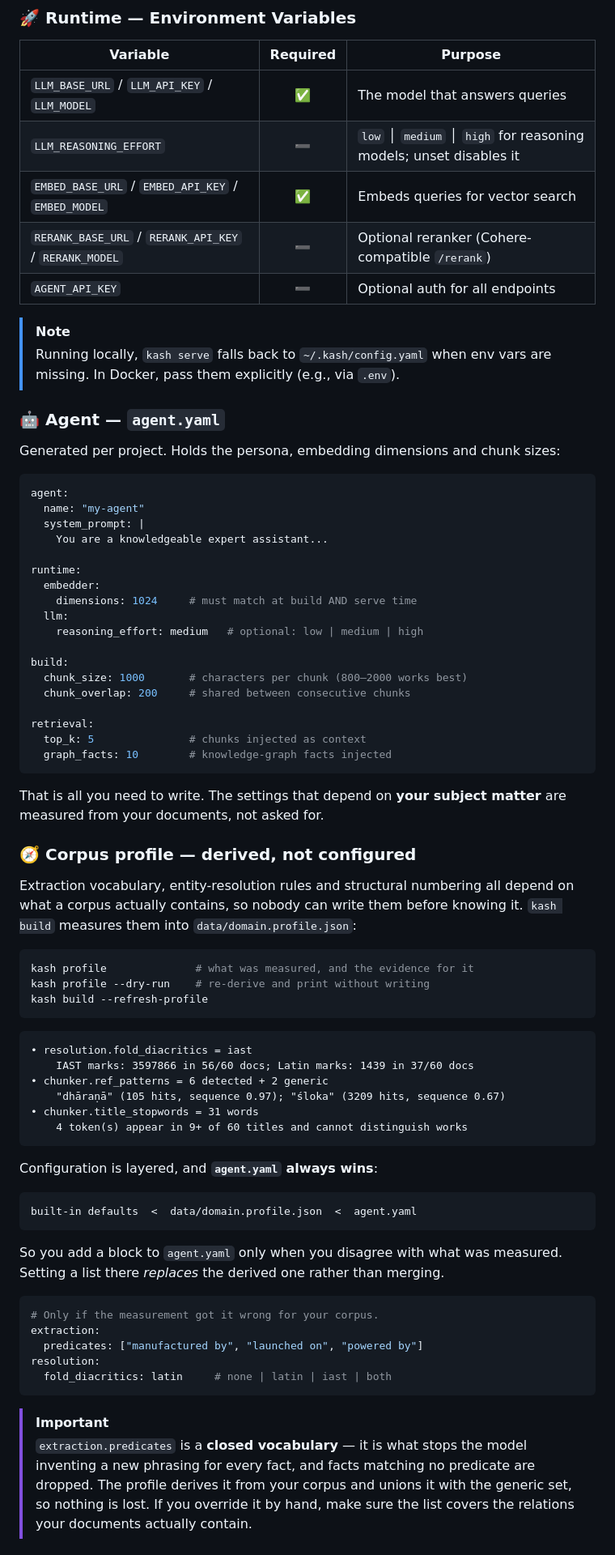
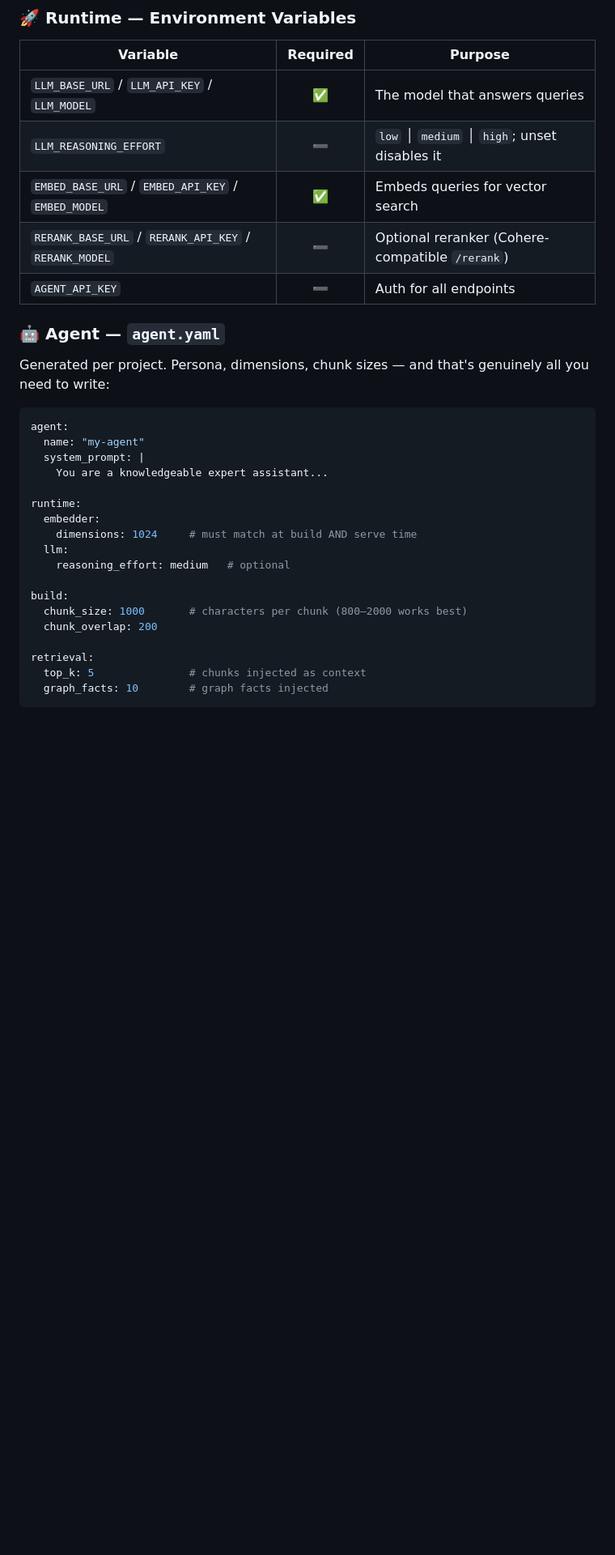
Before and after one commit to akashicode/kash, a Markdown page: README.md, the part around one of its changes. Shown at 81% size. Rendered like a GitHub page; blank space fills up the shorter version.

````diff
--- a/README.md
+++ b/README.md
@@ -203,17 +320,14 @@ build_providers:
 | Variable | Required | Purpose |
 |---|:---:|---|
 | `LLM_BASE_URL` / `LLM_API_KEY` / `LLM_MODEL` | ✅ | The model that answers queries |
-| `LLM_REASONING_EFFORT` | ➖ | `low` │ `medium` │ `high` for reasoning models; unset disables it |
+| `LLM_REASONING_EFFORT` | ➖ | `low` │ `medium` │ `high`; unset disables it |
 | `EMBED_BASE_URL` / `EMBED_API_KEY` / `EMBED_MODEL` | ✅ | Embeds queries for vector search |
 | `RERANK_BASE_URL` / `RERANK_API_KEY` / `RERANK_MODEL` | ➖ | Optional reranker (Cohere-compatible `/rerank`) |
-| `AGENT_API_KEY` | ➖ | Optional auth for all endpoints |
-
-> [!NOTE]
-> Running locally, `kash serve` falls back to `~/.kash/config.yaml` when env vars are missing. In Docker, pass them explicitly (e.g., via `.env`).
+| `AGENT_API_KEY` | ➖ | Auth for all endpoints |
 
 ### 🤖 Agent — `agent.yaml`
 
-Generated per project. Holds the persona, embedding dimensions and chunk sizes:
+Generated per project. Persona, dimensions, chunk sizes — and that's genuinely all you need to write:
 
 ```yaml
 agent:
@@ -225,62 +339,13 @@ runtime:
   embedder:
     dimensions: 1024     # must match at build AND serve time
   llm:
-    reasoning_effort: medium   # optional: low | medium | high
+    reasoning_effort: medium   # optional
 
 build:
   chunk_size: 1000       # characters per chunk (800–2000 works best)
-  chunk_overlap: 200     # shared between consecutive chunks
+  chunk_overlap: 200
 
 retrieval:
   top_k: 5               # chunks injected as context
-  graph_facts: 10        # knowledge-graph facts injected
+  graph_facts: 10        # graph facts injected
 ```
-
-That is all you need to write. The settings that depend on **your subject
-matter** are measured from your documents, not asked for.
-
-### 🧭 Corpus profile — derived, not configured
-
-Extraction vocabulary, entity-resolution rules and structural numbering all
-depend on what a corpus actually contains, so nobody can write them before
-knowing it. `kash build` measures them into `data/domain.profile.json`:
-
-```bash
-kash profile              # what was measured, and the evidence for it
-kash profile --dry-run    # re-derive and print without writing
-kash build --refresh-profile
-```
-
-```
-• resolution.fold_diacritics = iast
-    IAST marks: 3597866 in 56/60 docs; Latin marks: 1439 in 37/60 docs
-• chunker.ref_patterns = 6 detected + 2 generic
-    "dhāraṇā" (105 hits, sequence 0.97); "śloka" (3209 hits, sequence 0.67)
-• chunker.title_stopwords = 31 words
-    4 token(s) appear in 9+ of 60 titles and cannot distinguish works
-```
-
-Configuration is layered, and **`agent.yaml` always wins**:
-
-```
-built-in defaults  <  data/domain.profile.json  <  agent.yaml
-```
-
-So you add a block to `agent.yaml` only when you disagree with what was
-measured. Setting a list there *replaces* the derived one rather than merging.
-
-```yaml
-# Only if the measurement got it wrong for your corpus.
-extraction:
-  predicates: ["manufactured by", "launched on", "powered by"]
-resolution:
-  fold_diacritics: latin     # none | latin | iast | both
-```
-
-> [!IMPORTANT]
-> `extraction.predicates` is a **closed vocabulary** — it is what stops the
-> model inventing a new phrasing for every fact, and facts matching no
-> predicate are dropped. The profile derives it from your corpus and unions it
-> with the generic set, so nothing is lost. If you override it by hand, make
-> sure the list covers the relations your documents actually contain.
-
````
Also changed, not shown: other parts of README.md (+182 -149 lines).
